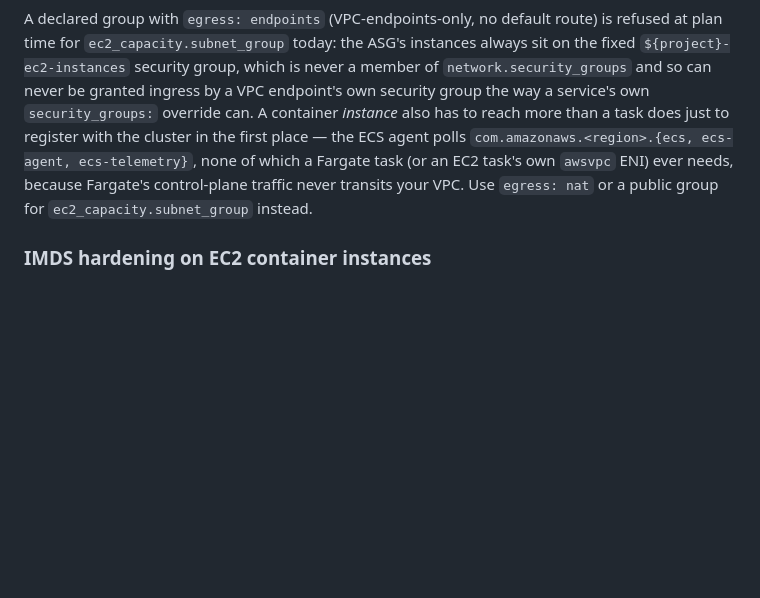
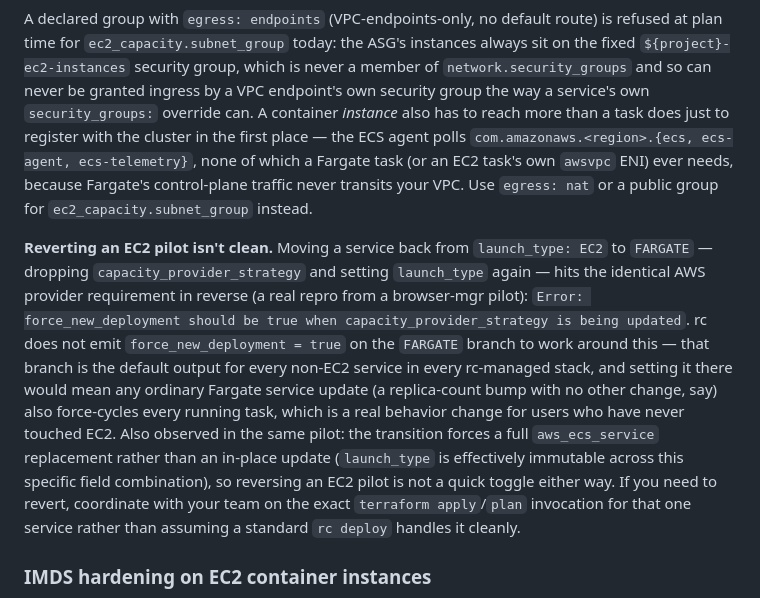
Before and after one commit to qosha1/remote-compose, a Markdown page: README.md, the part around the change. GitHub-like rendering; blank space fills up the shorter version.

Commit message:
docs(readme): EC2 pilot reversal isn't clean -- document, don't silently patch
Real repro from a browser-mgr pilot: reverting launch_type: EC2 -> FARGATE
hits the identical force_new_deployment requirement in reverse, plus
forces a full aws_ecs_service replacement (launch_type immutability).
Deliberately not adding force_new_deployment = true to the FARGATE
branch to paper over this -- that branch is the default output for
every non-EC2 service, and doing so would force-cycle every running
task on any Fargate service update, not just EC2 transitions. Documents
the limitation instead so a team walking this path knows to coordinate
on the exact terraform invocation.

```diff
--- a/README.md
+++ b/README.md
@@ -639,6 +639,25 @@ Fargate task (or an EC2 task's own `awsvpc` ENI) ever needs, because
 Fargate's control-plane traffic never transits your VPC. Use `egress: nat`
 or a public group for `ec2_capacity.subnet_group` instead.
 
+**Reverting an EC2 pilot isn't clean.** Moving a service back from
+`launch_type: EC2` to `FARGATE` — dropping `capacity_provider_strategy` and
+setting `launch_type` again — hits the identical AWS provider requirement
+in reverse (a real repro from a browser-mgr pilot): `Error:
+force_new_deployment should be true when capacity_provider_strategy is
+being updated`. rc does not emit `force_new_deployment = true` on the
+`FARGATE` branch to work around this — that branch is the default output
+for every non-EC2 service in every rc-managed stack, and setting it there
+would mean any ordinary Fargate service update (a replica-count bump with
+no other change, say) also force-cycles every running task, which is a
+real behavior change for users who have never touched EC2. Also observed
+in the same pilot: the transition forces a full `aws_ecs_service`
+replacement rather than an in-place update (`launch_type` is effectively
+immutable across this specific field combination), so reversing an EC2
+pilot is not a quick toggle either way. If you need to revert, coordinate
+with your team on the exact `terraform apply`/`plan` invocation for that
+one service rather than assuming a standard `rc deploy` handles it
+cleanly.
+
 ### IMDS hardening on EC2 container instances
 
 Only relevant when a service sets `launch_type: EC2`. Fargate tasks take their
```
